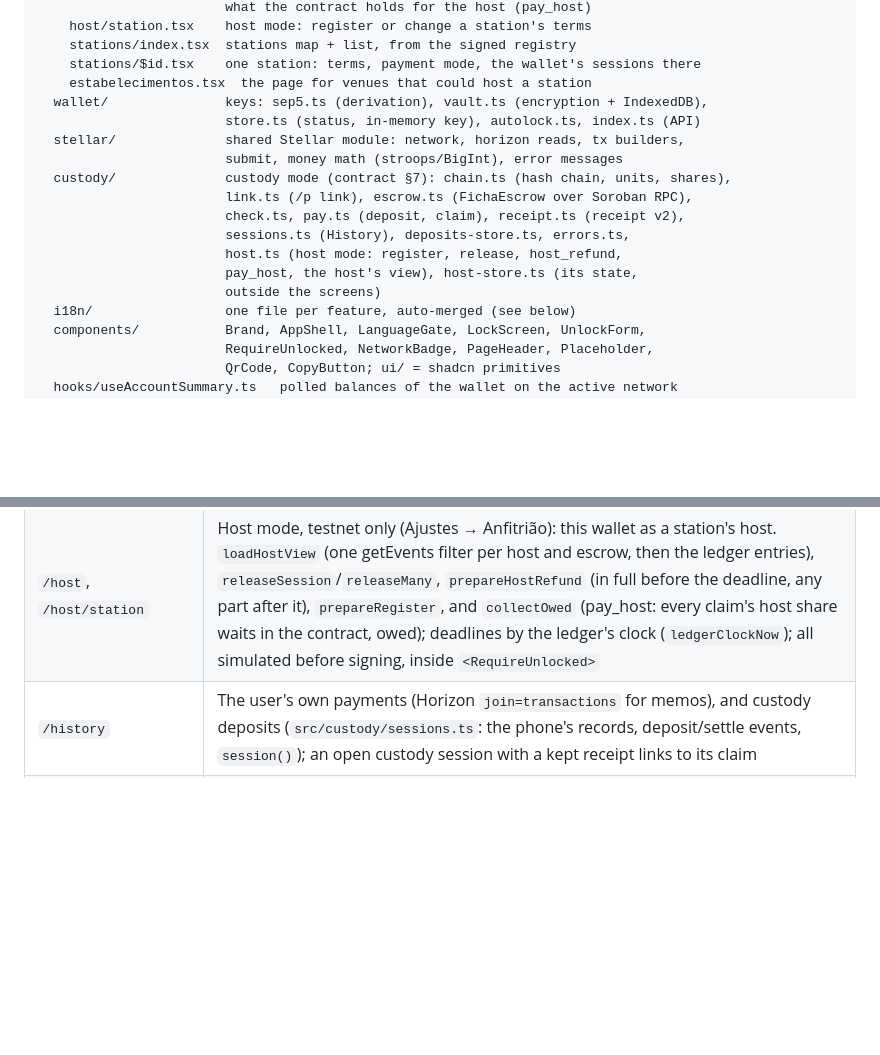
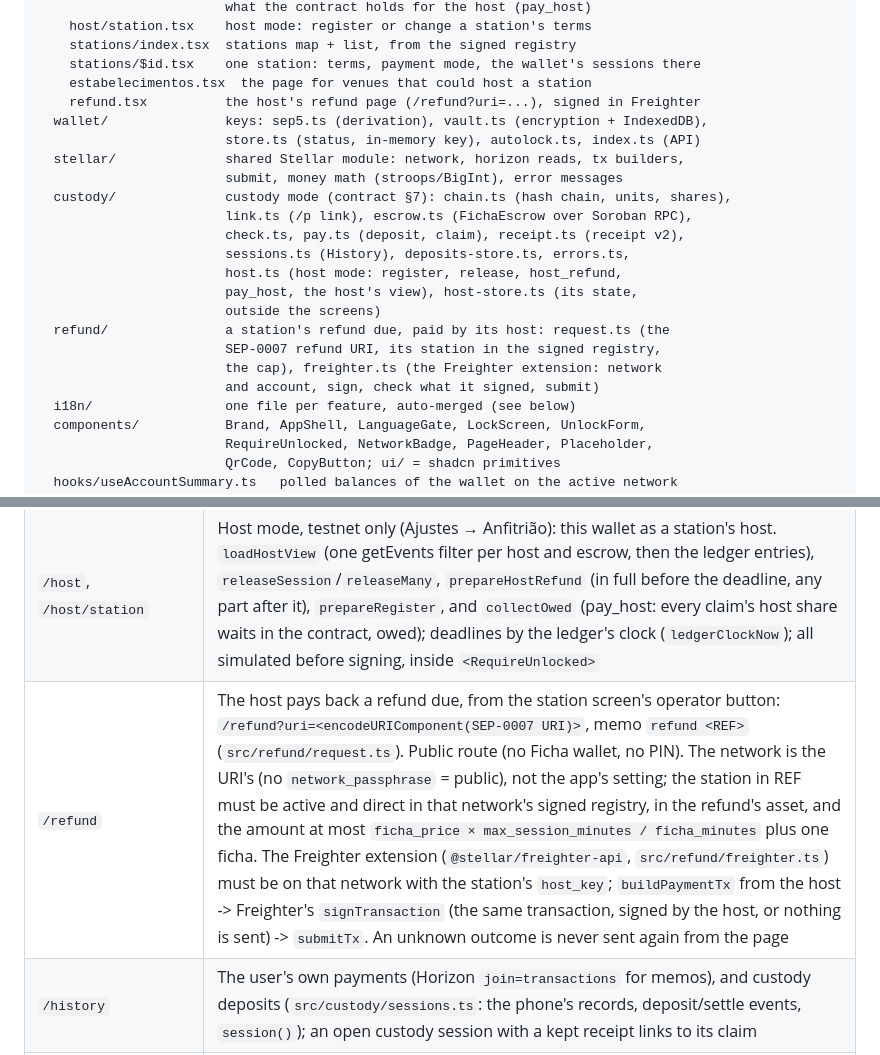
Before and after one commit to beto-rocha-blockchain/ficha-stellar, a Markdown page: app/README.md, 2 parts joined by grey strips. GitHub-like rendering; blank space fills up the shorter version.

Commit message:
App README: the /refund page and src/refund
Co-Authored-By: Claude Opus 5.5 <noreply@anthropic.com>

```diff
--- a/app/README.md
+++ b/app/README.md
@@ -116,6 +116,7 @@ src/
     stations/index.tsx  stations map + list, from the signed registry
     stations/$id.tsx    one station: terms, payment mode, the wallet's sessions there
     estabelecimentos.tsx  the page for venues that could host a station
+    refund.tsx          the host's refund page (/refund?uri=...), signed in Freighter
   wallet/               keys: sep5.ts (derivation), vault.ts (encryption + IndexedDB),
                         store.ts (status, in-memory key), autolock.ts, index.ts (API)
   stellar/              shared Stellar module: network, horizon reads, tx builders,
@@ -127,6 +128,10 @@ src/
                         host.ts (host mode: register, release, host_refund,
                         pay_host, the host's view), host-store.ts (its state,
                         outside the screens)
+  refund/               a station's refund due, paid by its host: request.ts (the
+                        SEP-0007 refund URI, its station in the signed registry,
+                        the cap), freighter.ts (the Freighter extension: network
+                        and account, sign, check what it signed, submit)
   i18n/                 one file per feature, auto-merged (see below)
   components/           Brand, AppShell, LanguageGate, LockScreen, UnlockForm,
                         RequireUnlocked, NetworkBadge, PageHeader, Placeholder,
@@ -145,6 +150,7 @@ src/
 | `/p` | A custody station's pay link `…/p?v=1&n&h&s&x&a` (contract §7.3, §7.4): signed registry (custody, `escrow`), the escrow's wasm hash and the station's terms on the ledger, the open session, and for a new session its events (a session someone already paid is a stale QR); deadlines by the ledger's time, and no top-up once the station has ended the session (900 s before its deadline). On Pay, `recheckDeposit` reads the session (and a new one's events) again, then `prepareDeposit` (simulated, refuses before signing, and checks the deadline it returns) -> balance with the real fee -> `sendDeposit` inside `<RequireUnlocked>`. A session that is over, with a receipt for it kept (its proof leads to the link's anchor), links back to its claim; a second anchor under an ID this wallet holds open is refused. Deposit records are keyed by the session's ID and anchor |
 | `/r` | Receipt QR `…/r?v=1&m=…` (contract §3). Public route (works while locked or with no wallet). `v=2` (custody, §7.6): the proof against this wallet's deposit (the one its proof leads to; the receipt with the most unused units is kept with it), then `prepareClaim` -> `sendClaim`. With no wallet, or one that did not pay, `publicReceipt` checks it in public: the session its proof names on the contract, open or settled, with the transactions |
 | `/host`, `/host/station` | Host mode, testnet only (Ajustes → Anfitrião): this wallet as a station's host. `loadHostView` (one getEvents filter per host and escrow, then the ledger entries), `releaseSession`/`releaseMany`, `prepareHostRefund` (in full before the deadline, any part after it), `prepareRegister`, and `collectOwed` (pay_host: every claim's host share waits in the contract, owed); deadlines by the ledger's clock (`ledgerClockNow`); all simulated before signing, inside `<RequireUnlocked>` |
+| `/refund` | The host pays back a refund due, from the station screen's operator button: `/refund?uri=<encodeURIComponent(SEP-0007 URI)>`, memo `refund <REF>` (`src/refund/request.ts`). Public route (no Ficha wallet, no PIN). The network is the URI's (no `network_passphrase` = public), not the app's setting; the station in REF must be active and direct in that network's signed registry, in the refund's asset, and the amount at most `ficha_price × max_session_minutes / ficha_minutes` plus one ficha. The Freighter extension (`@stellar/freighter-api`, `src/refund/freighter.ts`) must be on that network with the station's `host_key`; `buildPaymentTx` from the host -> Freighter's `signTransaction` (the same transaction, signed by the host, or nothing is sent) -> `submitTx`. An unknown outcome is never sent again from the page |
 | `/history` | The user's own payments (Horizon `join=transactions` for memos), and custody deposits (`src/custody/sessions.ts`: the phone's records, deposit/settle events, `session()`); an open custody session with a kept receipt links to its claim |
 | `/stations`, `/stations/$id`, `/estabelecimentos` | Map (react-leaflet) + list from the **signed** registry (`liveRegistryUrl` first, then the bundled `registryUrl`/`registrySigUrl`, `registryKey` in `config.ts`; verify the raw bytes with `Keypair.fromPublicKey(key).verify(bytes, sig)`; reject a `network` mismatch). Public routes |
 | `/buy` | SEP-10 (`WebAuth`) + SEP-24 with `anchorDomain` from `config.ts` (testnet: testanchor.stellar.org; public: none yet) |
```
